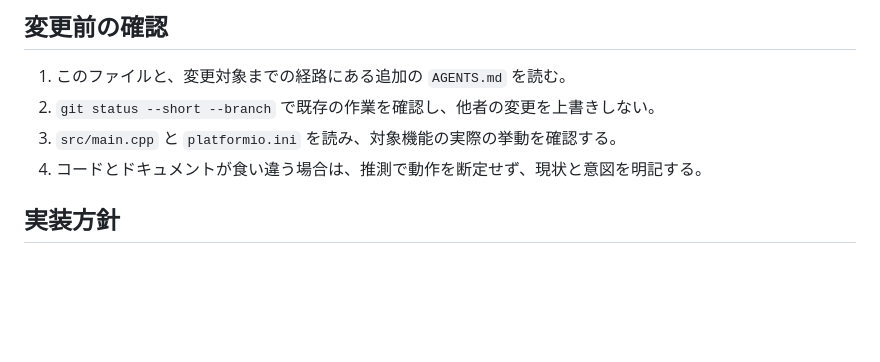
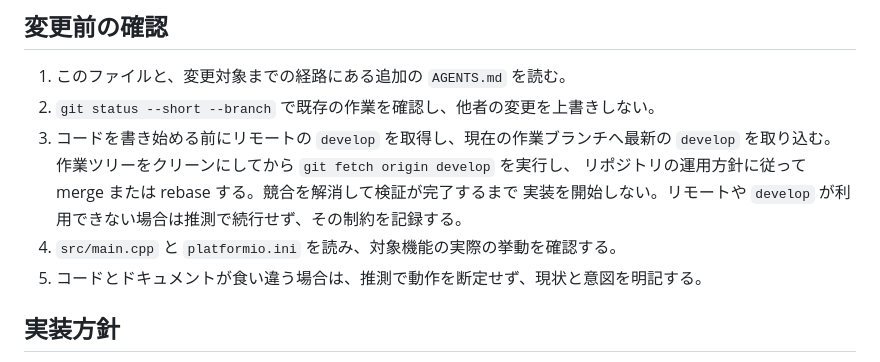
Before and after one commit to stop-pattern/ControlBarGraph, a Markdown page: AGENTS.md, the part around the change. Drawn GitHub-style; blank space fills up the shorter version.

```diff
--- a/AGENTS.md
+++ b/AGENTS.md
@@ -17,8 +17,12 @@
 
 1. このファイルと、変更対象までの経路にある追加の `AGENTS.md` を読む。
 2. `git status --short --branch` で既存の作業を確認し、他者の変更を上書きしない。
-3. `src/main.cpp` と `platformio.ini` を読み、対象機能の実際の挙動を確認する。
-4. コードとドキュメントが食い違う場合は、推測で動作を断定せず、現状と意図を明記する。
+3. コードを書き始める前にリモートの `develop` を取得し、現在の作業ブランチへ最新の
+   `develop` を取り込む。作業ツリーをクリーンにしてから `git fetch origin develop` を実行し、
+   リポジトリの運用方針に従って merge または rebase する。競合を解消して検証が完了するまで
+   実装を開始しない。リモートや `develop` が利用できない場合は推測で続行せず、その制約を記録する。
+4. `src/main.cpp` と `platformio.ini` を読み、対象機能の実際の挙動を確認する。
+5. コードとドキュメントが食い違う場合は、推測で動作を断定せず、現状と意図を明記する。
 
 ## 実装方針
 
```
Also changed, not shown: docs/cpp-style.md (+19 -0 lines).
